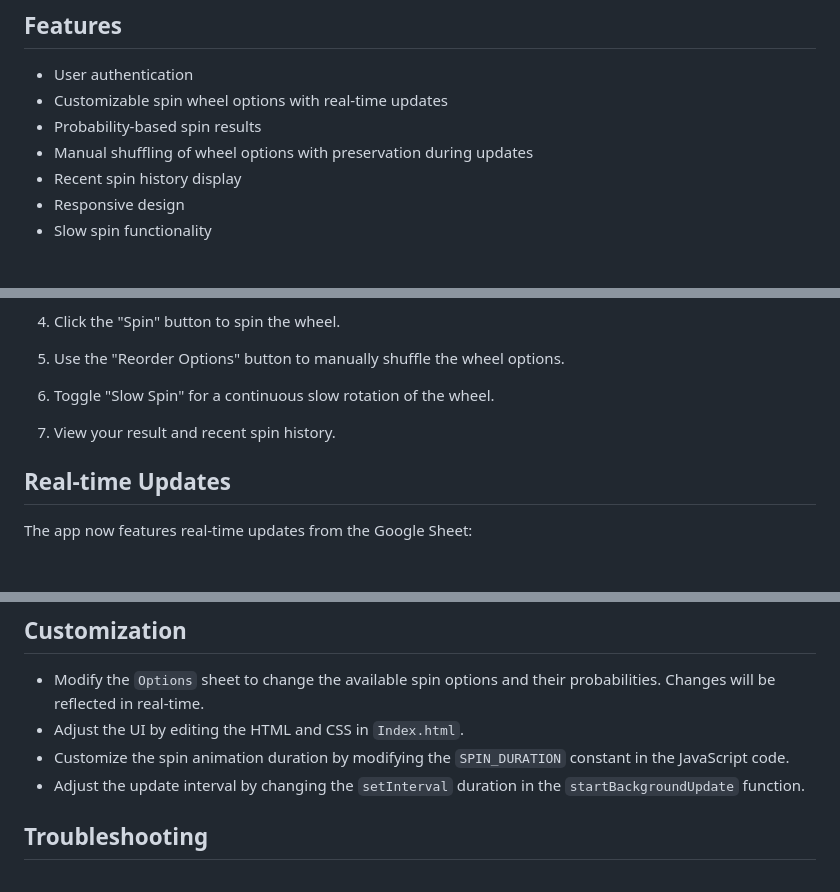
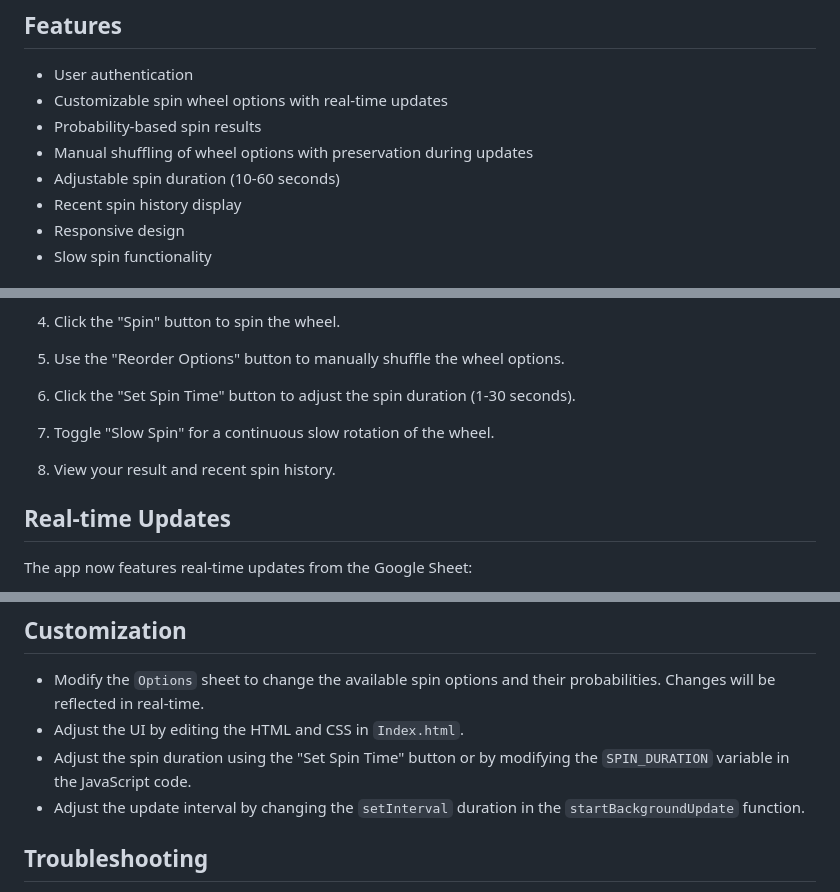
Before and after one commit to My-Freelance-Space/Spin-Wheel-Web-Application, a Markdown page: README.md, 3 parts joined by grey strips. GitHub-like rendering; blank space fills up the shorter version.

Commit message:
addSetSpinDuration

```diff
--- a/README.md
+++ b/README.md
@@ -8,6 +8,7 @@ This project is a web-based Spin Wheel application built with Google Apps Script
 - Customizable spin wheel options with real-time updates
 - Probability-based spin results
 - Manual shuffling of wheel options with preservation during updates
+- Adjustable spin duration (10-60 seconds)
 - Recent spin history display
 - Responsive design
 - Slow spin functionality
@@ -54,9 +55,11 @@ This project is a web-based Spin Wheel application built with Google Apps Script
 
 5. Use the "Reorder Options" button to manually shuffle the wheel options.
 
-6. Toggle "Slow Spin" for a continuous slow rotation of the wheel.
+6. Click the "Set Spin Time" button to adjust the spin duration (1-30 seconds).
 
-7. View your result and recent spin history.
+7. Toggle "Slow Spin" for a continuous slow rotation of the wheel.
+
+8. View your result and recent spin history.
 
 ## Real-time Updates
 
@@ -70,7 +73,7 @@ The app now features real-time updates from the Google Sheet:
 
 - Modify the `Options` sheet to change the available spin options and their probabilities. Changes will be reflected in real-time.
 - Adjust the UI by editing the HTML and CSS in `Index.html`.
-- Customize the spin animation duration by modifying the `SPIN_DURATION` constant in the JavaScript code.
+- Adjust the spin duration using the "Set Spin Time" button or by modifying the `SPIN_DURATION` variable in the JavaScript code.
 - Adjust the update interval by changing the `setInterval` duration in the `startBackgroundUpdate` function.
 
 ## Troubleshooting
```
